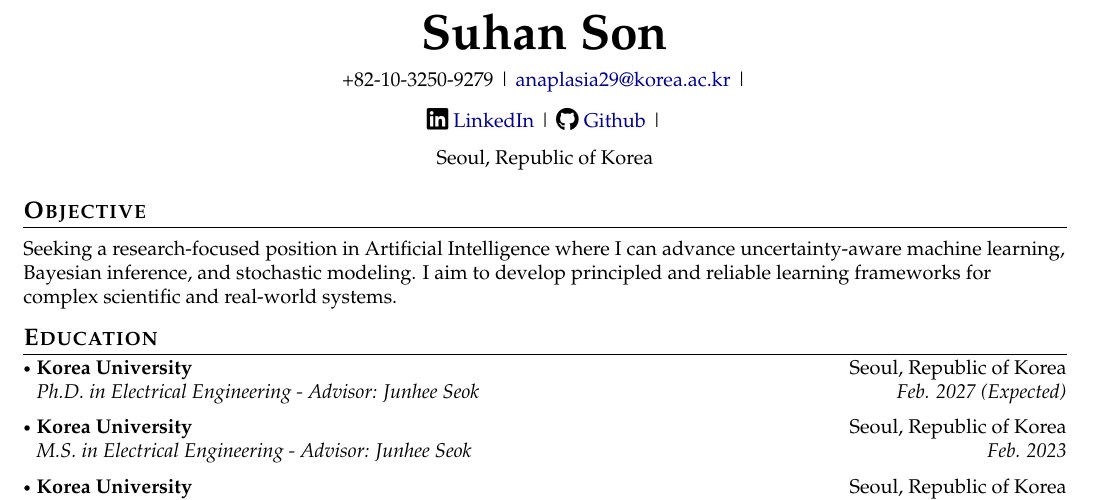
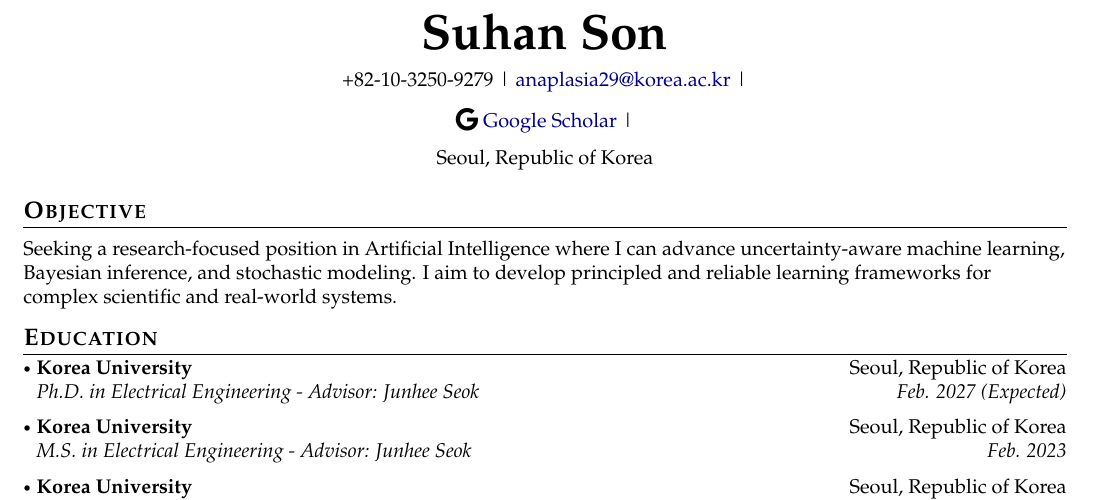
Before and after one commit to anaplasia29/my-CV, a LaTeX document (main.tex): part of page 1 of 3, cut so that both start at the same text. Compiled offline with pdfLaTeX.

Commit message:
Update main.tex

```diff
--- a/main.tex
+++ b/main.tex
@@ -178,10 +178,11 @@
 
 \begin{center}
     \small{
-    \socialicon{\faLinkedin} \href{https://www.linkedin.com/in/sh-s-94a609207/}{LinkedIn} |
-    \socialicon{\faGithub} \href{https://github.com/anaplasia29/}{Github} |
+    % \socialicon{\faLinkedin} \href{https://www.linkedin.com/in/sh-s-94a609207/}{LinkedIn} |
+    % \socialicon{\faGithub} \href{https://github.com/anaplasia29/}{Github} |
     % \ieeeicon{\includegraphics[height=1.3em]{ieee_collabratec_icon.png}} \href{https://ieee-collabratec.ieee.org/app/p/your-profile}{your-profile} |
     % \socialicon{\faTwitter} \href{https://twitter.com/your-handle}{your-handle}
+    \socialicon{\faGoogle} \href{https://scholar.google.com/citations?user=mq_i7_oAAAAJ}{Google Scholar} |
     }
 \end{center}
 \vspace{-6mm}
```
